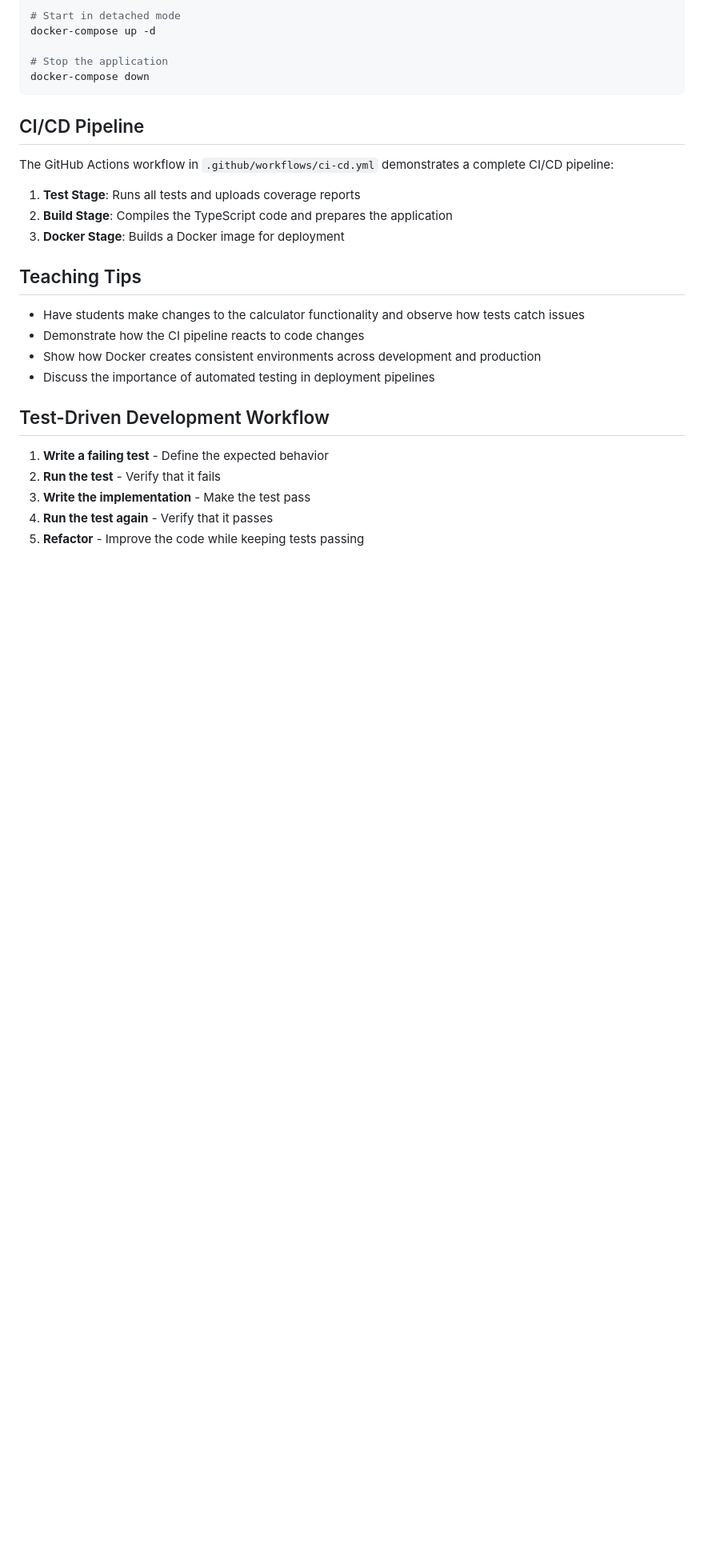
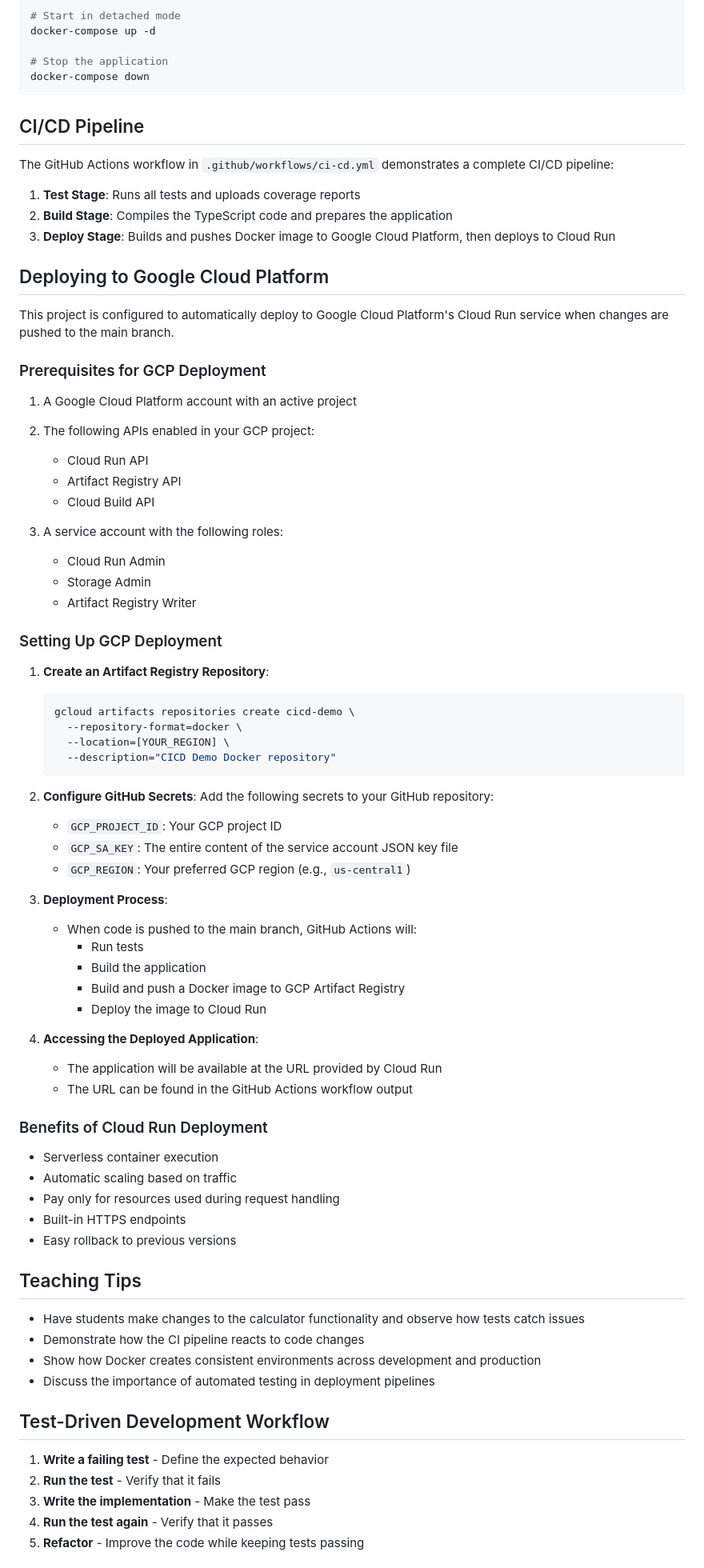
Before and after one commit to samuelsns/cicd-demo, a Markdown page: README.md, the part around the change printed below. Shown: that part at 80% size. Rendered like a GitHub page; blank space fills up the shorter version.

````diff
--- a/README.md
+++ b/README.md
@@ -108,7 +108,59 @@ The GitHub Actions workflow in `.github/workflows/ci-cd.yml` demonstrates a comp
 
 1. **Test Stage**: Runs all tests and uploads coverage reports
 2. **Build Stage**: Compiles the TypeScript code and prepares the application
-3. **Docker Stage**: Builds a Docker image for deployment
+3. **Deploy Stage**: Builds and pushes Docker image to Google Cloud Platform, then deploys to Cloud Run
+
+## Deploying to Google Cloud Platform
+
+This project is configured to automatically deploy to Google Cloud Platform's Cloud Run service when changes are pushed to the main branch.
+
+### Prerequisites for GCP Deployment
+
+1. A Google Cloud Platform account with an active project
+2. The following APIs enabled in your GCP project:
+   - Cloud Run API
+   - Artifact Registry API
+   - Cloud Build API
+
+3. A service account with the following roles:
+   - Cloud Run Admin
+   - Storage Admin
+   - Artifact Registry Writer
+
+### Setting Up GCP Deployment
+
+1. **Create an Artifact Registry Repository**:
+   ```bash
+   gcloud artifacts repositories create cicd-demo \
+     --repository-format=docker \
+     --location=[YOUR_REGION] \
+     --description="CICD Demo Docker repository"
+   ```
+
+2. **Configure GitHub Secrets**:
+   Add the following secrets to your GitHub repository:
+   - `GCP_PROJECT_ID`: Your GCP project ID
+   - `GCP_SA_KEY`: The entire content of the service account JSON key file
+   - `GCP_REGION`: Your preferred GCP region (e.g., `us-central1`)
+
+3. **Deployment Process**:
+   - When code is pushed to the main branch, GitHub Actions will:
+     - Run tests
+     - Build the application
+     - Build and push a Docker image to GCP Artifact Registry
+     - Deploy the image to Cloud Run
+
+4. **Accessing the Deployed Application**:
+   - The application will be available at the URL provided by Cloud Run
+   - The URL can be found in the GitHub Actions workflow output
+
+### Benefits of Cloud Run Deployment
+
+- Serverless container execution
+- Automatic scaling based on traffic
+- Pay only for resources used during request handling
+- Built-in HTTPS endpoints
+- Easy rollback to previous versions
 
 ## Teaching Tips
 
````
Also changed, not shown: other parts of README.md (+0 -2 lines).
